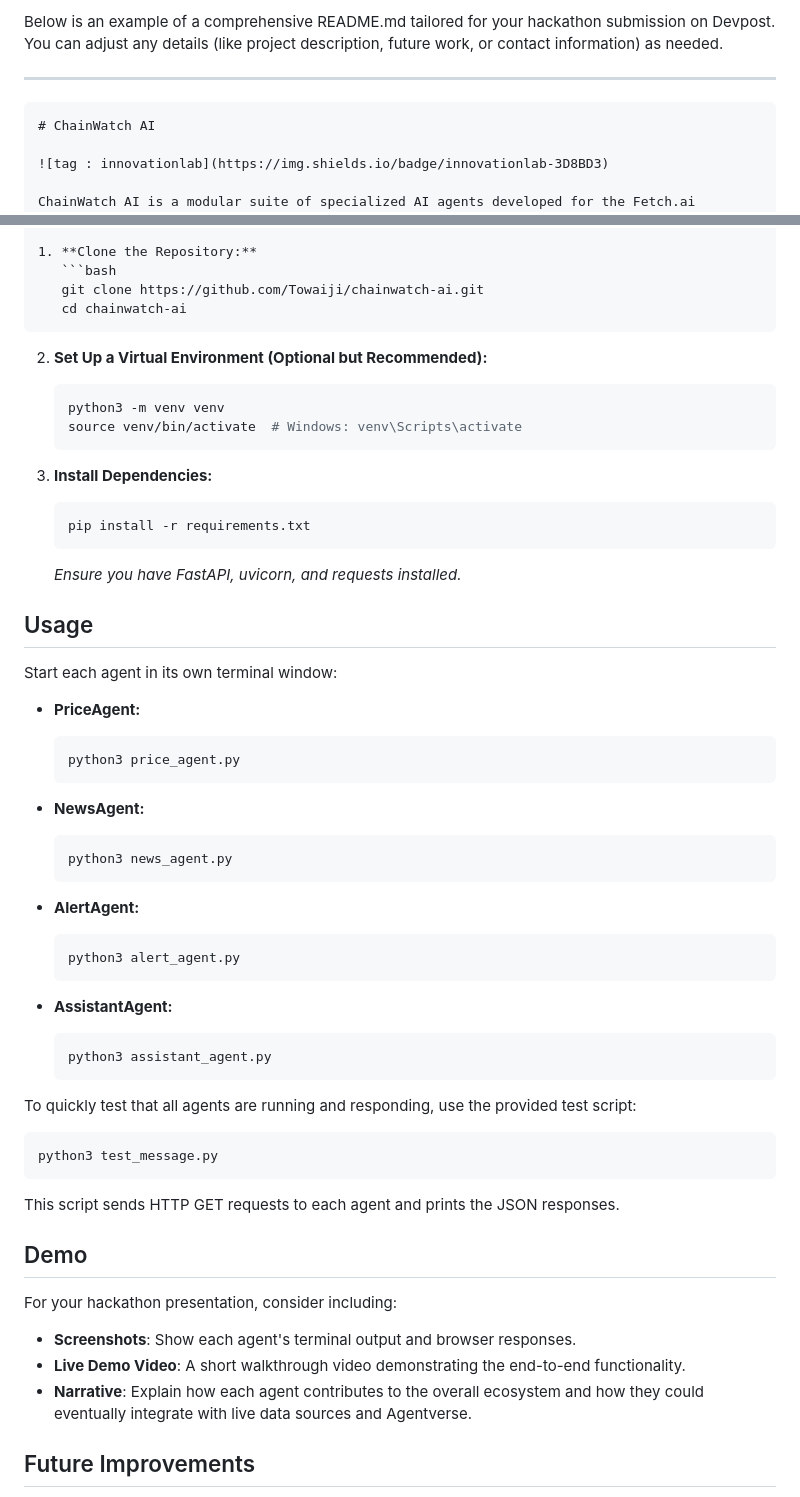
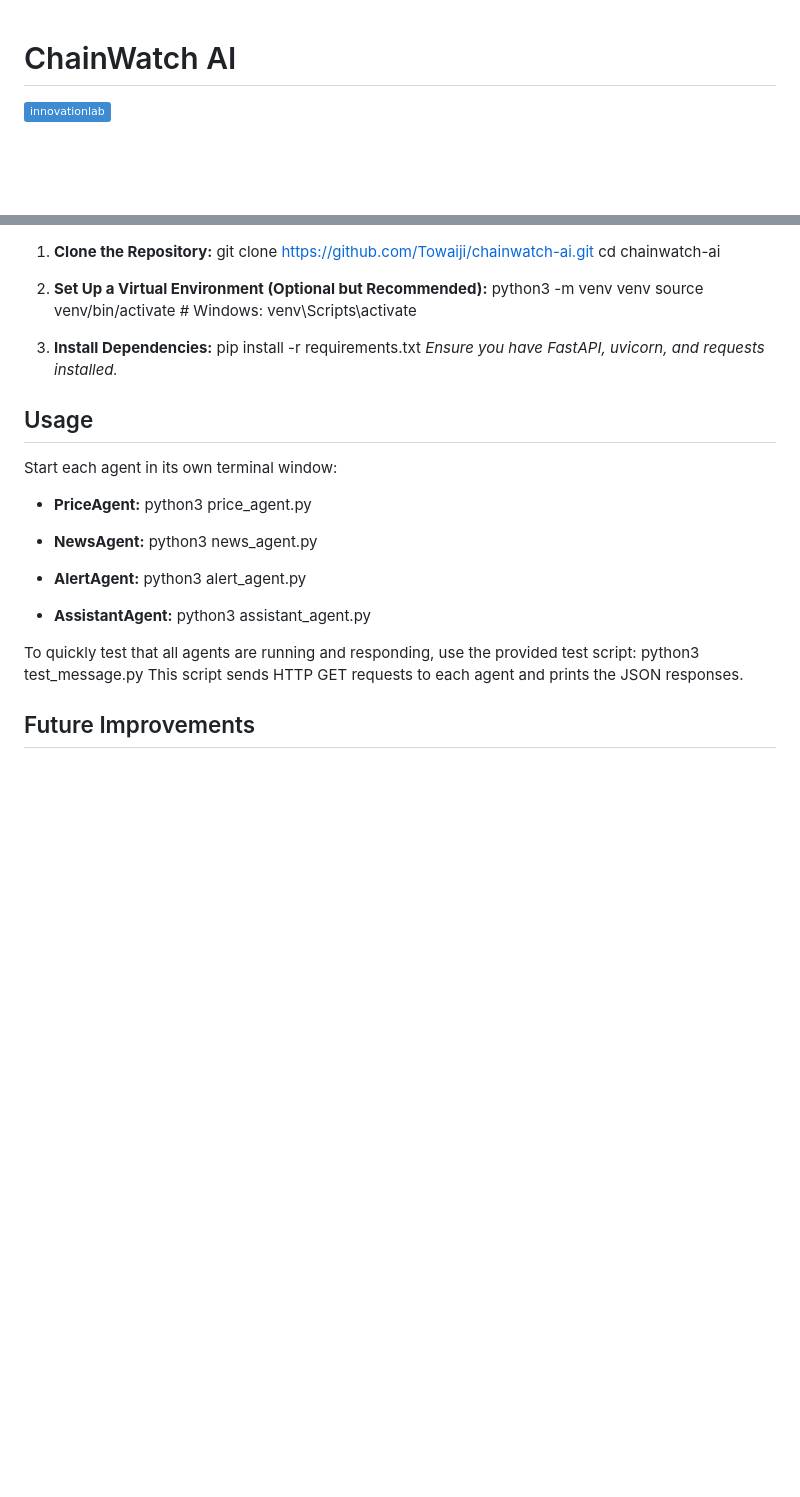
Before and after one commit to Towaiji/chainwatch-ai, a Markdown page: README.md, 2 parts joined by grey strips. GitHub-like rendering; badges without logos; blank space fills up the shorter version.

````diff
--- a/README.md
+++ b/README.md
@@ -1,8 +1,3 @@
-Below is an example of a comprehensive README.md tailored for your hackathon submission on Devpost. You can adjust any details (like project description, future work, or contact information) as needed.
-
----
-
-```markdown
 # ChainWatch AI
 
 ![tag : innovationlab](https://img.shields.io/badge/innovationlab-3D8BD3)
@@ -37,21 +32,15 @@ They communicate with clients via REST endpoints and are designed for easy expan
 ## Installation
 
 1. **Clone the Repository:**
-   ```bash
    git clone https://github.com/Towaiji/chainwatch-ai.git
    cd chainwatch-ai
-   ```
 
 2. **Set Up a Virtual Environment (Optional but Recommended):**
-   ```bash
    python3 -m venv venv
    source venv/bin/activate  # Windows: venv\Scripts\activate
-   ```
 
 3. **Install Dependencies:**
-   ```bash
    pip install -r requirements.txt
-   ```
    *Ensure you have FastAPI, uvicorn, and requests installed.*
 
 ## Usage
@@ -59,38 +48,20 @@ They communicate with clients via REST endpoints and are designed for easy expan
 Start each agent in its own terminal window:
 
 - **PriceAgent:**
-  ```bash
   python3 price_agent.py
-  ```
 
 - **NewsAgent:**
-  ```bash
   python3 news_agent.py
-  ```
 
 - **AlertAgent:**
-  ```bash
   python3 alert_agent.py
-  ```
 
 - **AssistantAgent:**
-  ```bash
   python3 assistant_agent.py
-  ```
 
 To quickly test that all agents are running and responding, use the provided test script:
-```bash
 python3 test_message.py
-```
 This script sends HTTP GET requests to each agent and prints the JSON responses.
-
-## Demo
-
-For your hackathon presentation, consider including:
-
-- **Screenshots**: Show each agent's terminal output and browser responses.
-- **Live Demo Video**: A short walkthrough video demonstrating the end-to-end functionality.
-- **Narrative**: Explain how each agent contributes to the overall ecosystem and how they could eventually integrate with live data sources and Agentverse.
 
 ## Future Improvements
 
````
Also changed, not shown: other parts of README.md (+1 -19 lines).
